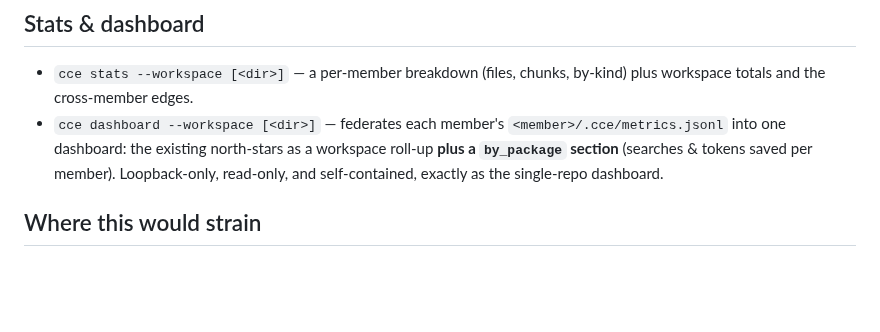
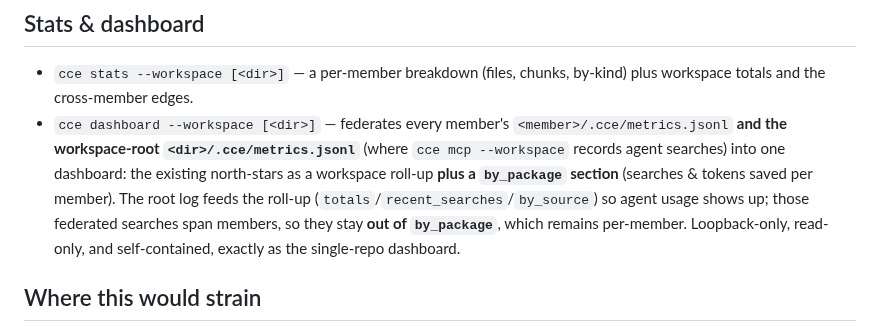
Before and after one commit to Davidslv/cce-rust, a Markdown page: docs/workspace.md, the part around the change. Rendered like a GitHub page; blank space fills up the shorter version.

```diff
--- a/docs/workspace.md
+++ b/docs/workspace.md
@@ -125,10 +125,14 @@ only cross-member links are the declared dependency edges.
 
 - `cce stats --workspace [<dir>]` — a per-member breakdown (files, chunks,
   by-kind) plus workspace totals and the cross-member edges.
-- `cce dashboard --workspace [<dir>]` — federates each member's
-  `<member>/.cce/metrics.jsonl` into one dashboard: the existing north-stars as a
-  workspace roll-up **plus a `by_package` section** (searches & tokens saved per
-  member). Loopback-only, read-only, and self-contained, exactly as the
+- `cce dashboard --workspace [<dir>]` — federates every member's
+  `<member>/.cce/metrics.jsonl` **and the workspace-root `<dir>/.cce/metrics.jsonl`**
+  (where `cce mcp --workspace` records agent searches) into one dashboard: the
+  existing north-stars as a workspace roll-up **plus a `by_package` section**
+  (searches & tokens saved per member). The root log feeds the roll-up
+  (`totals`/`recent_searches`/`by_source`) so agent usage shows up; those federated
+  searches span members, so they stay **out of `by_package`**, which remains
+  per-member. Loopback-only, read-only, and self-contained, exactly as the
   single-repo dashboard.
 
 ## Where this would strain
```
Also changed, not shown: SPEC-V2.2.md (+10 -6 lines), docs/dashboard.md (+5 -1 lines).
